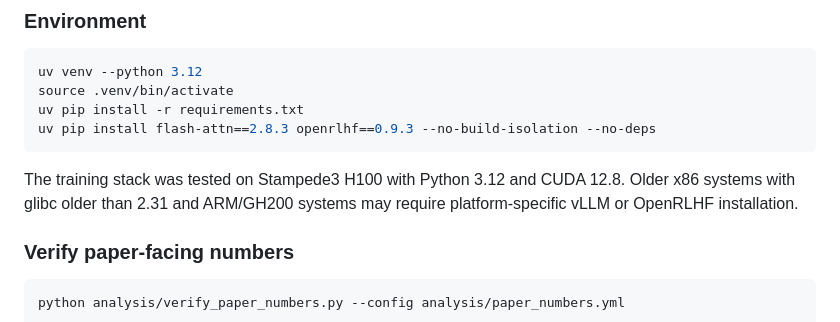
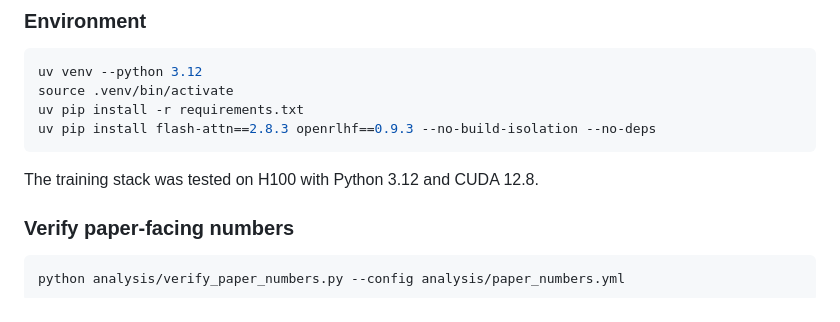
Before and after one commit to honglizhan/mint-empathy, a Markdown page: README.md, the part around the change. Drawn GitHub-style.

Commit message:
Tighten README environment note

````diff
--- a/README.md
+++ b/README.md
@@ -93,7 +93,7 @@ uv pip install -r requirements.txt
 uv pip install flash-attn==2.8.3 openrlhf==0.9.3 --no-build-isolation --no-deps
 ```
 
-The training stack was tested on Stampede3 H100 with Python 3.12 and CUDA 12.8. Older x86 systems with glibc older than 2.31 and ARM/GH200 systems may require platform-specific vLLM or OpenRLHF installation.
+The training stack was tested on H100 with Python 3.12 and CUDA 12.8.
 
 ### Verify paper-facing numbers
 
````
